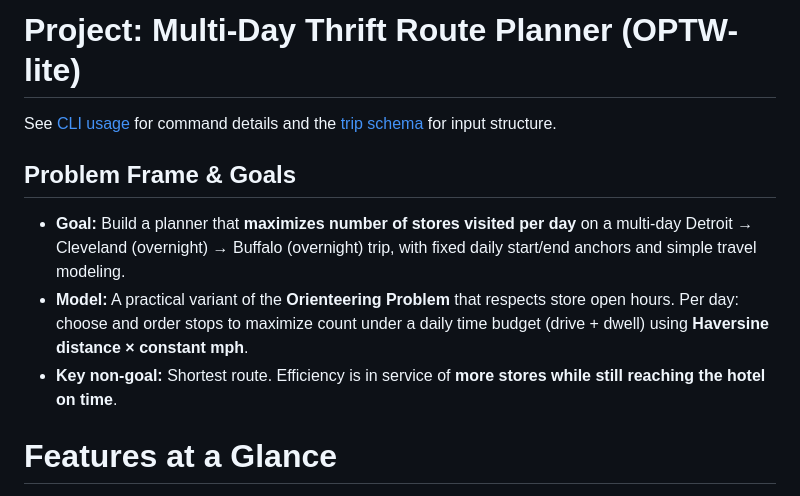
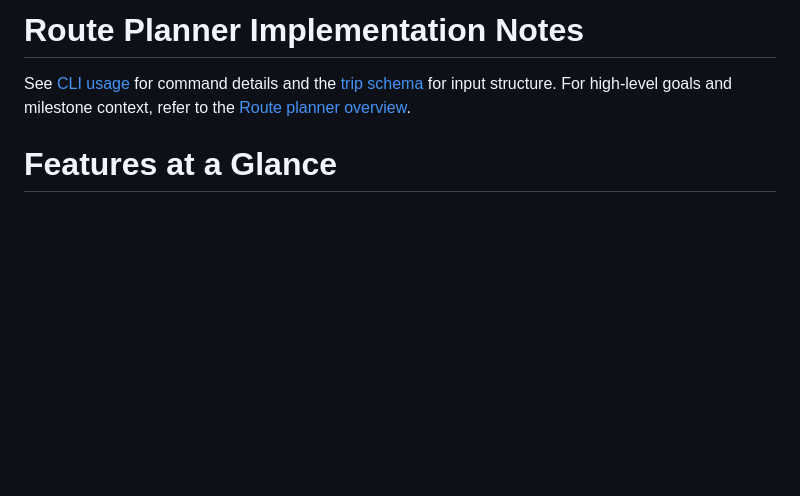
Before and after one commit to jasonwoodard/rustbelt, a Markdown page: docs/route-planner-implementation.md, the part around the change. Drawn GitHub-style; blank space fills up the shorter version.

```diff
--- a/docs/rust-belt-route-planner.md
+++ b/docs/route-planner-implementation.md
@@ -1,13 +1,8 @@
-# Project: Multi-Day Thrift Route Planner (OPTW-lite)
+# Route Planner Implementation Notes
 
 See [CLI usage](rust-belt-cli-documentation.md) for command details and the
-[trip schema](trip-schema.json) for input structure.
-
-## Problem Frame & Goals
-
-- **Goal:** Build a planner that **maximizes number of stores visited per day** on a multi-day Detroit → Cleveland (overnight) → Buffalo (overnight) trip, with fixed daily start/end anchors and simple travel modeling.
-- **Model:** A practical variant of the **Orienteering Problem** that respects store open hours. Per day: choose and order stops to maximize count under a daily time budget (drive \+ dwell) using **Haversine distance × constant mph**.
-- **Key non-goal:** Shortest route. Efficiency is in service of **more stores while still reaching the hotel on time**.
+[trip schema](trip-schema.json) for input structure. For high-level goals and
+milestone context, refer to the [Route planner overview](route-planner-overview.md).
 
 # Features at a Glance
 
```
Also changed, not shown: README.md (+2 -1 lines), docs/route-planner-overview.md (added, +52 -0 lines).
